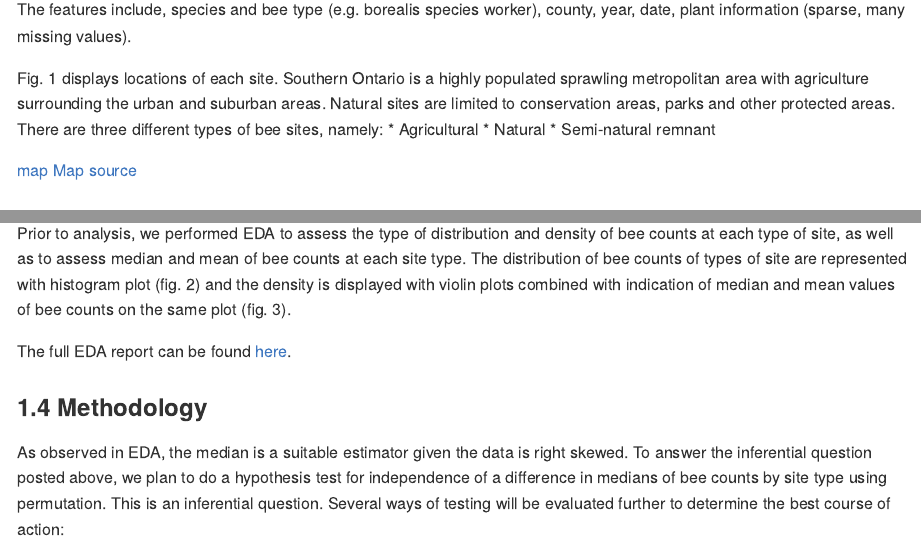
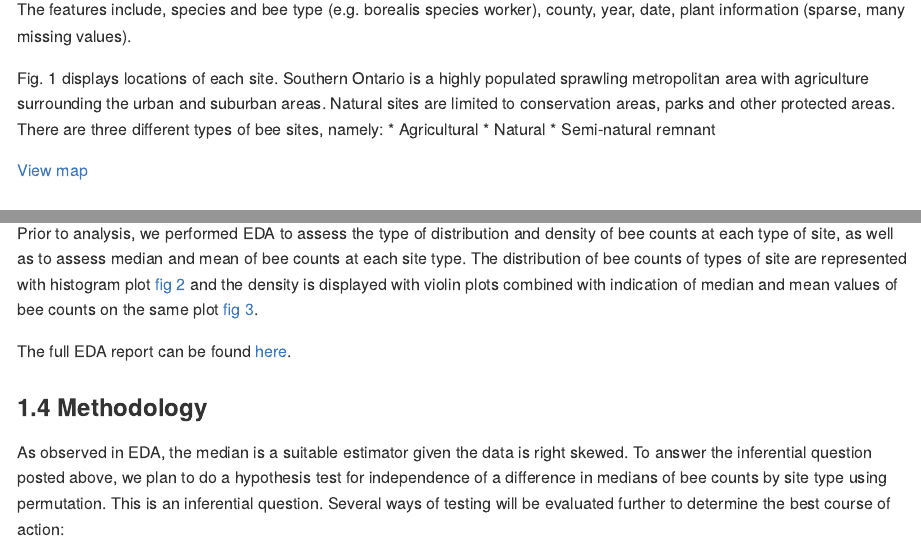
Before and after one commit to UBC-MDS/DSCI_522_Bee_Count_Comparison_Group_26, an R Markdown document (README.Rmd): the page in a window 1100 px wide, from 760 px down, and a second part further down, joined at a grey line. Rendered offline with R 4.5, knitr and Pandoc, with nearby package versions.

Commit message:
Add image links

```diff
--- a/README.Rmd
+++ b/README.Rmd
@@ -27,8 +27,7 @@ Fig. 1 displays locations of each site. Southern Ontario is a highly populated s
 * Natural
 * Semi-natural remnant
 
-[map]("")
-[Map source]("http://www.moegisportal.ca/agol/AccessibleViewer/index.html?appid=e38703b018ff4e3ca09f2878879a4e34")
+[View map]("http://www.moegisportal.ca/agol/AccessibleViewer/index.html?appid=e38703b018ff4e3ca09f2878879a4e34")
 
 ### 1.3 Project Question
 In this project, we are aiming to answer the following question:
@@ -44,7 +43,7 @@ Result of the analysis will be reported as a table of the hypothesis test statis
 **Exploratory data analysis (EDA)**
 Each row of the data set represents the number of bee counts of each species at the sampled bee site at the specified sample date. We are interested in the total bee count regardless of species, time, year, or bee type (worker, queen, etc.). Data wrangling was necessary to summarise the data set by grouping the sample date by year, bee site type and site id. Each row of the simplified dataset represents the number of bee counts per site.
 
-Prior to analysis, we performed EDA to assess the type of distribution and density of bee counts at each type of site, as well as to assess median and mean of bee counts at each site type. The distribution of bee counts of types of site are represented with histogram plot (fig. 2) and the density is displayed with violin plots combined with indication of median and mean values of bee counts on the same plot (fig. 3).
+Prior to analysis, we performed EDA to assess the type of distribution and density of bee counts at each type of site, as well as to assess median and mean of bee counts at each site type. The distribution of bee counts of types of site are represented with histogram plot [fig 2](https://github.com/UBC-MDS/DSCI_522_Group26_Bee/blob/main/src/proposal_histogram_small.PNG) and the density is displayed with violin plots combined with indication of median and mean values of bee counts on the same plot [fig 3](https://github.com/UBC-MDS/DSCI_522_Group26_Bee/blob/main/src/proposal_violin_small.PNG).
 
 The full EDA report can be found
 [here](https://github.com/UBC-MDS/DSCI_522_Group26_Bee/blob/main/src/EDA_bee.md "Exploratory data analysis report").
```
